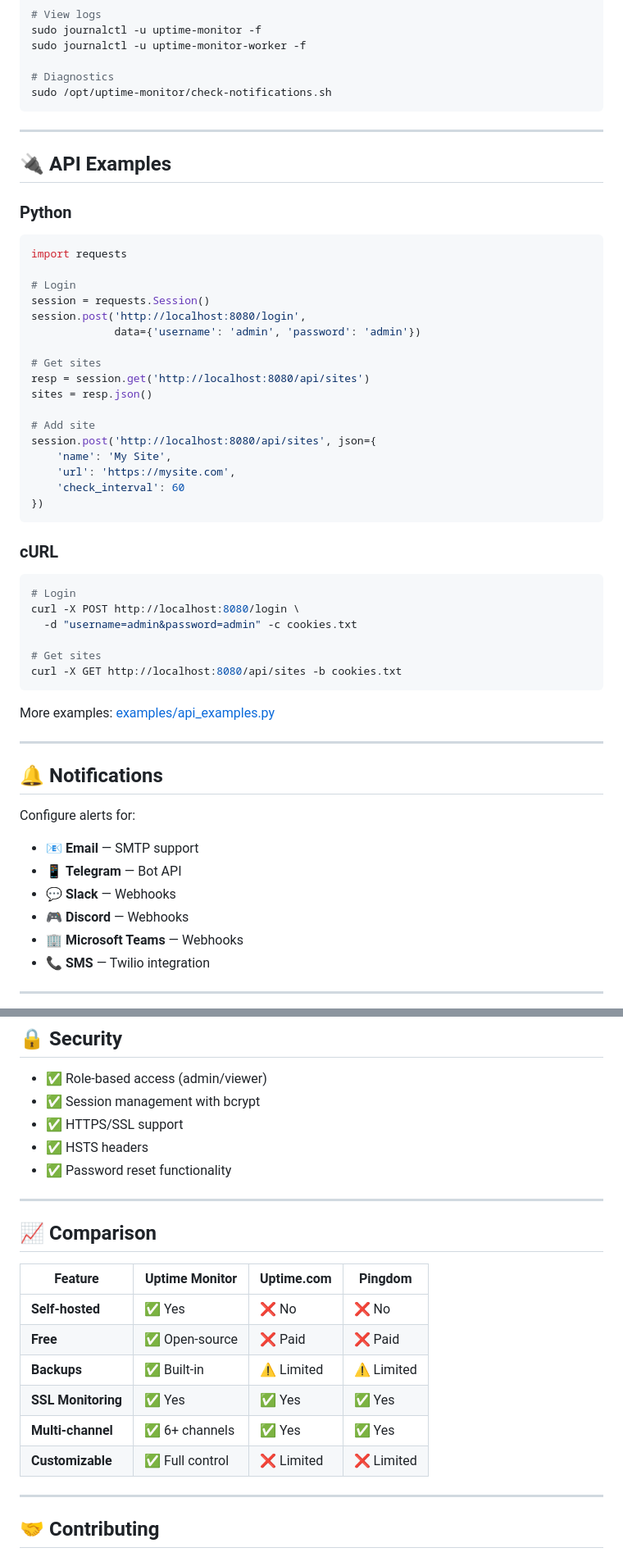
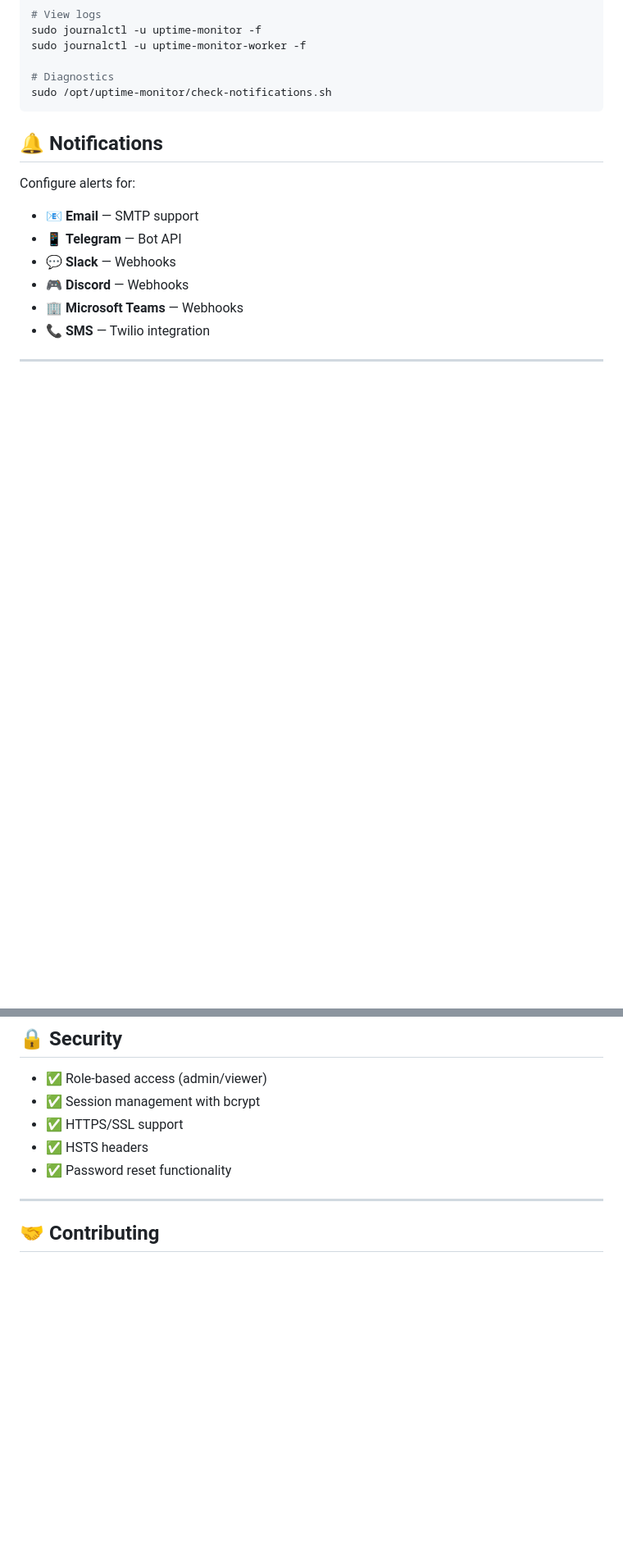
Before and after one commit to ajjs1ajjs/Uptime-Monitor, a Markdown page: README.md, 2 parts joined by grey strips. Shown at 82% size. Rendered like a GitHub page; blank space fills up the shorter version.

````diff
--- a/README.md
+++ b/README.md
@@ -133,46 +133,6 @@ sudo journalctl -u uptime-monitor-worker -f
 sudo /opt/uptime-monitor/check-notifications.sh
 ```
 
----
-
-## 🔌 API Examples
-
-### Python
-
-```python
-import requests
-
-# Login
-session = requests.Session()
-session.post('http://localhost:8080/login',
-             data={'username': 'admin', 'password': 'admin'})
-
-# Get sites
-resp = session.get('http://localhost:8080/api/sites')
-sites = resp.json()
-
-# Add site
-session.post('http://localhost:8080/api/sites', json={
-    'name': 'My Site',
-    'url': 'https://mysite.com',
-    'check_interval': 60
-})
-```
-
-### cURL
-
-```bash
-# Login
-curl -X POST http://localhost:8080/login \
-  -d "username=admin&password=admin" -c cookies.txt
-
-# Get sites
-curl -X GET http://localhost:8080/api/sites -b cookies.txt
-```
-
-More examples: [examples/api_examples.py](examples/api_examples.py)
-
----
 
 ## 🔔 Notifications
 
@@ -196,18 +156,6 @@ Configure alerts for:
 
 ---
 
-## 📈 Comparison
-
-| Feature | Uptime Monitor | Uptime.com | Pingdom |
-|---------|---------------|------------|---------|
-| **Self-hosted** | ✅ Yes | ❌ No | ❌ No |
-| **Free** | ✅ Open-source | ❌ Paid | ❌ Paid |
-| **Backups** | ✅ Built-in | ⚠️ Limited | ⚠️ Limited |
-| **SSL Monitoring** | ✅ Yes | ✅ Yes | ✅ Yes |
-| **Multi-channel** | ✅ 6+ channels | ✅ Yes | ✅ Yes |
-| **Customizable** | ✅ Full control | ❌ Limited | ❌ Limited |
-
----
 
 ## 🤝 Contributing
 
````
